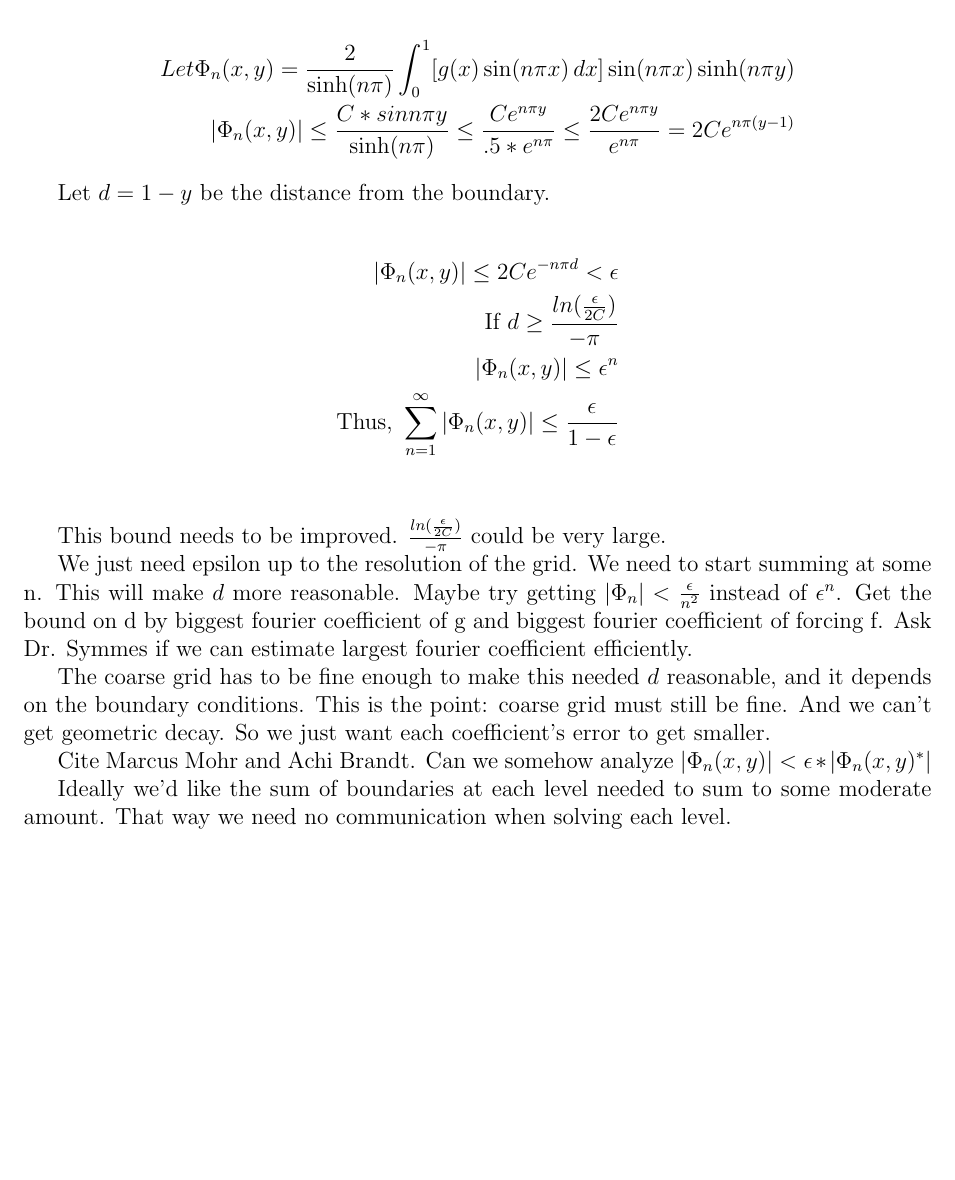
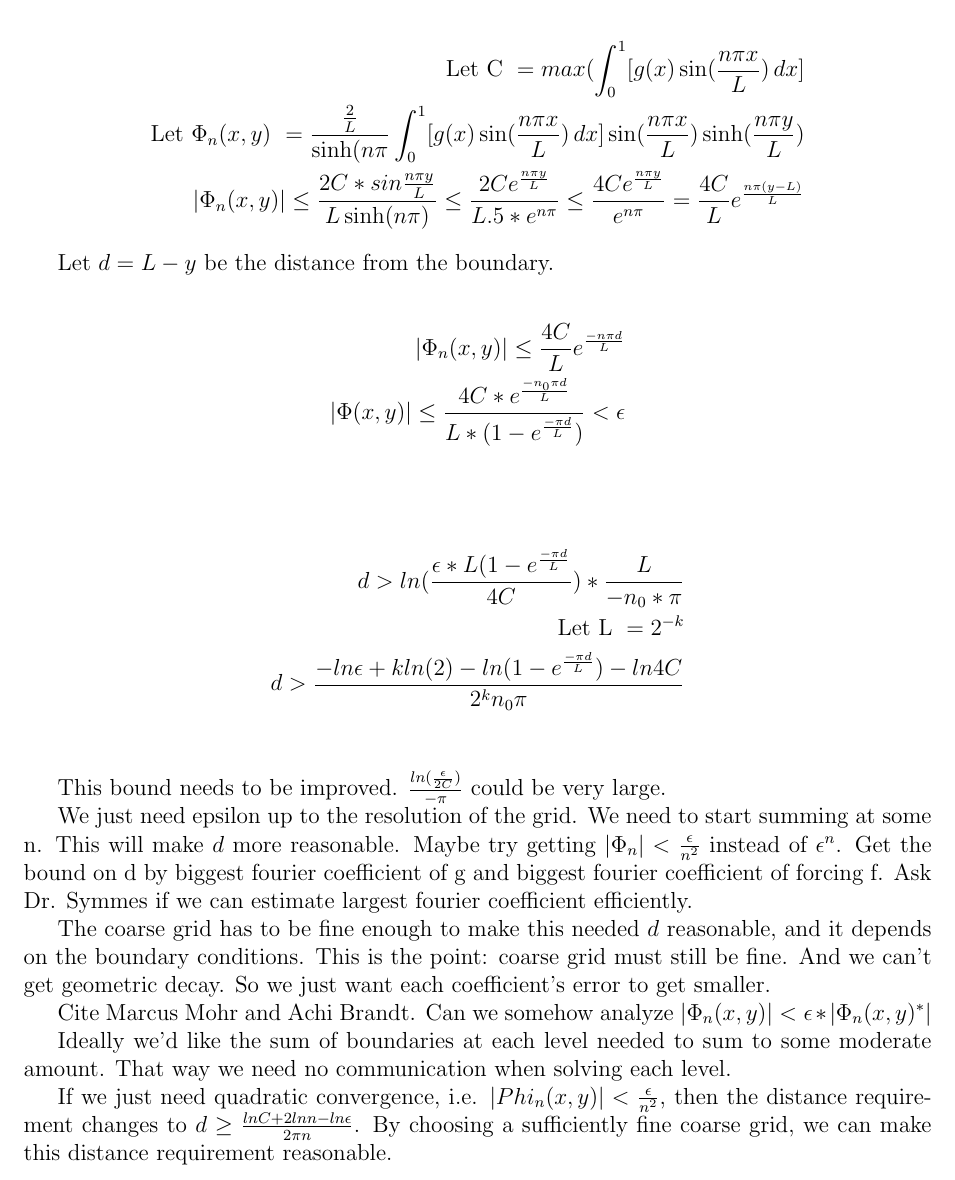
Before and after one commit to jag20/CAAM520SRM, a LaTeX document (src/doc/algorithm/main.tex): part of page 2 of 2 before the commit and part of page 2 of 3 after it, cut at the place of the change, the shorter picture padded with empty space. Compiled offline with pdfLaTeX.

Commit message:
algorithm updates

```diff
--- a/src/doc/algorithm/main.tex
+++ b/src/doc/algorithm/main.tex
@@ -55,17 +55,22 @@ B_n = \frac{2}{\sinh(n\pi)} \int_0^1 g(x) \sin(n\pi x) \, dx
 \end{equation}
 
 \begin{align*}
-Let \Phi_n(x, y) =  \frac{2}{\sinh(n\pi)} \int_0^1 [g(x) \sin(n\pi x) \, dx] \sin(n\pi x) \sinh(n\pi y)\\
-|\Phi_n(x, y)| \leq \frac{C*sin n \pi y}{\sinh(n\pi)} \leq \frac{C e^{n \pi y}}{.5*e^{n \pi}} \leq \frac{2C e^{n \pi y}}{e^{n \pi}} = 2C e^{n \pi (y-1)}
+\text{Let C }= max(\int_0^1 [g(x) \sin(\frac{n\pi x}{L}) \, dx]\\
+\text{Let $\Phi_n(x, y)$ }=  \frac{\frac{2}{L}}{\sinh(n\pi}\int_0^1 [g(x) \sin(\frac{n\pi x}{L}) \, dx] \sin(\frac{n\pi x}{L}) \sinh(\frac{n\pi y}{L})\\
+|\Phi_n(x, y)| \leq \frac{2C*sin \frac{n \pi y}{L}}{L\sinh(n\pi)} \leq \frac{2C e^{\frac{n \pi y}{L}}}{L.5*e^{n \pi}} \leq \frac{4C e^{\frac{n \pi y}{L}}}{e^{n \pi}} = \frac{4C}{L} e^\frac{{n \pi (y-L)}}{L}
 \end{align*}
 
-Let $d = 1-y$ be the distance from the boundary.
+Let $d = L-y$ be the distance from the boundary.
 
 \begin{align*}
-|\Phi_n(x, y)| \leq 2C e^{-n \pi d} < \epsilon\\
-\text{If } d \geq \frac{ln(\frac{\epsilon}{2C})}{-\pi}\\
-|\Phi_n(x, y)| \leq  \epsilon^{n}\\
-\text{Thus, }\sum_{n=1}^{\infty} |\Phi_n(x, y)| \leq \frac{\epsilon}{1-\epsilon}\\
+|\Phi_n(x, y)| \leq \frac{4C}{L} e^\frac{{-n \pi d}}{L} \\
+|\Phi(x, y)| \leq \frac{4C * e^\frac{-n_0 \pi d}{L}}{L*(1 - e^\frac{-\pi d}{L})} < \epsilon\\
+\end{align*}
+
+\begin{align*}
+d > ln(\frac{\epsilon * L(1 - e^\frac{-\pi d}{L}}{{4C}})*\frac{L}{-n_0 * \pi}\\
+\text{Let L }= 2^{-k} \\
+d > \frac{-ln\epsilon + kln(2) - ln(1 - e^\frac{-\pi d}{L}) - ln4C }{2^k n_0 \pi}\\
 \end{align*}
 
 This bound needs to be improved. $\frac{ln(\frac{\epsilon}{2C})}{-\pi}$ could be very large.
@@ -91,8 +96,7 @@ Ideally we'd like the sum of boundaries at each level needed to sum to some mode
 
 %$(y) < \frac{ln(1+ \frac{\epsilon}{C}$
 
-
-
+If we just need quadratic convergence, i.e. $|Phi_n(x, y)| < \frac{\epsilon}{n^2}$, then the distance requirement changes to $d \geq \frac{lnC + 2lnn - ln\epsilon}{2 \pi n}$. By choosing a sufficiently fine coarse grid, we can make this distance requirement reasonable.
 
 
 
```
Also changed, not shown: src/doc/algorithm/main.pdf, src/doc/algorithm/main.tex (6 more changed lines), 2 other files.
